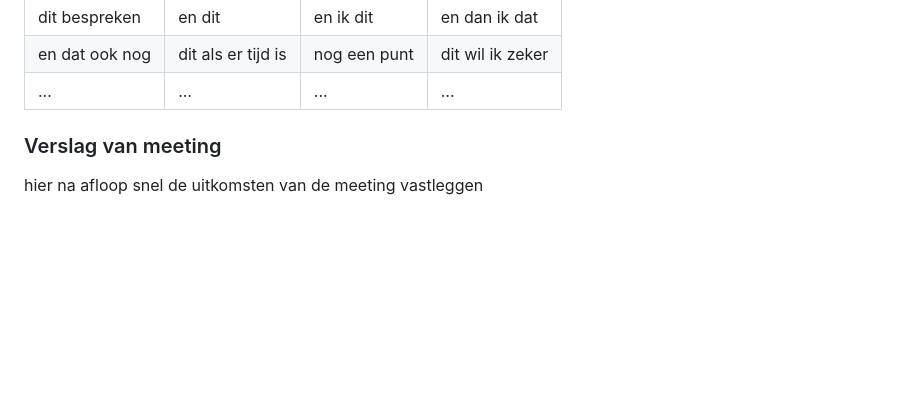
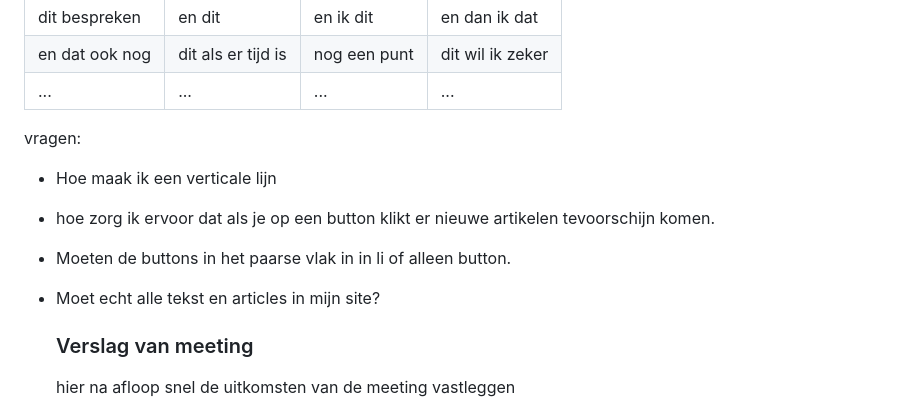
Before and after one commit to Irmaudo/frontend-development-opdracht-, a Markdown page: basiswebsite/README.md, the part around the change. Drawn GitHub-style; folded sections open; blank space fills up the shorter version.

```diff
--- a/basiswebsite/README.md
+++ b/basiswebsite/README.md
@@ -111,6 +111,11 @@ aantekeningen voor testen screenreader van dazed:
   | en dat ook nog | dit als er tijd is | nog een punt | dit wil ik zeker |
   | ...            | ...                | ...          | ...              |
 
+  vragen:
+  - Hoe maak ik een verticale lijn
+- hoe zorg ik ervoor dat als je op een button klikt er nieuwe artikelen tevoorschijn komen.
+- Moeten de buttons in het paarse vlak in in li of alleen button.
+- Moet echt alle tekst en articles in mijn site?
 
   ### Verslag van meeting
   hier na afloop snel de uitkomsten van de meeting vastleggen
```
